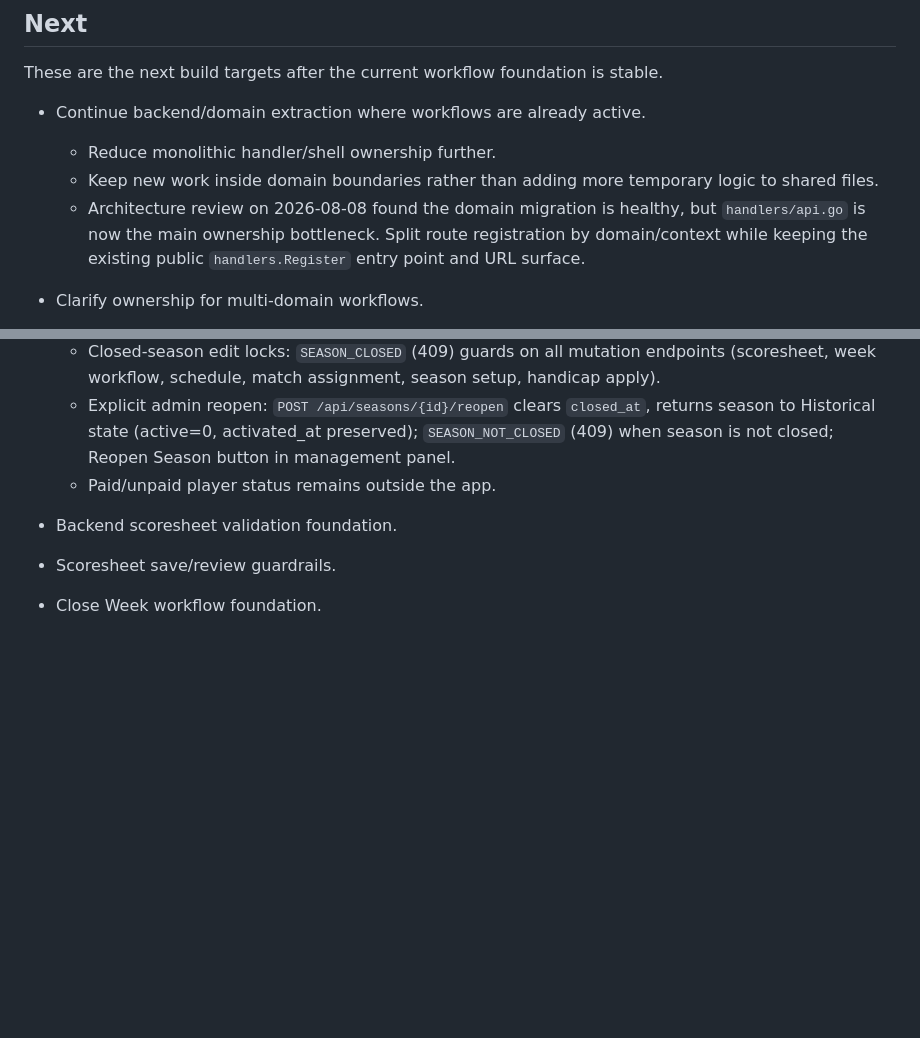
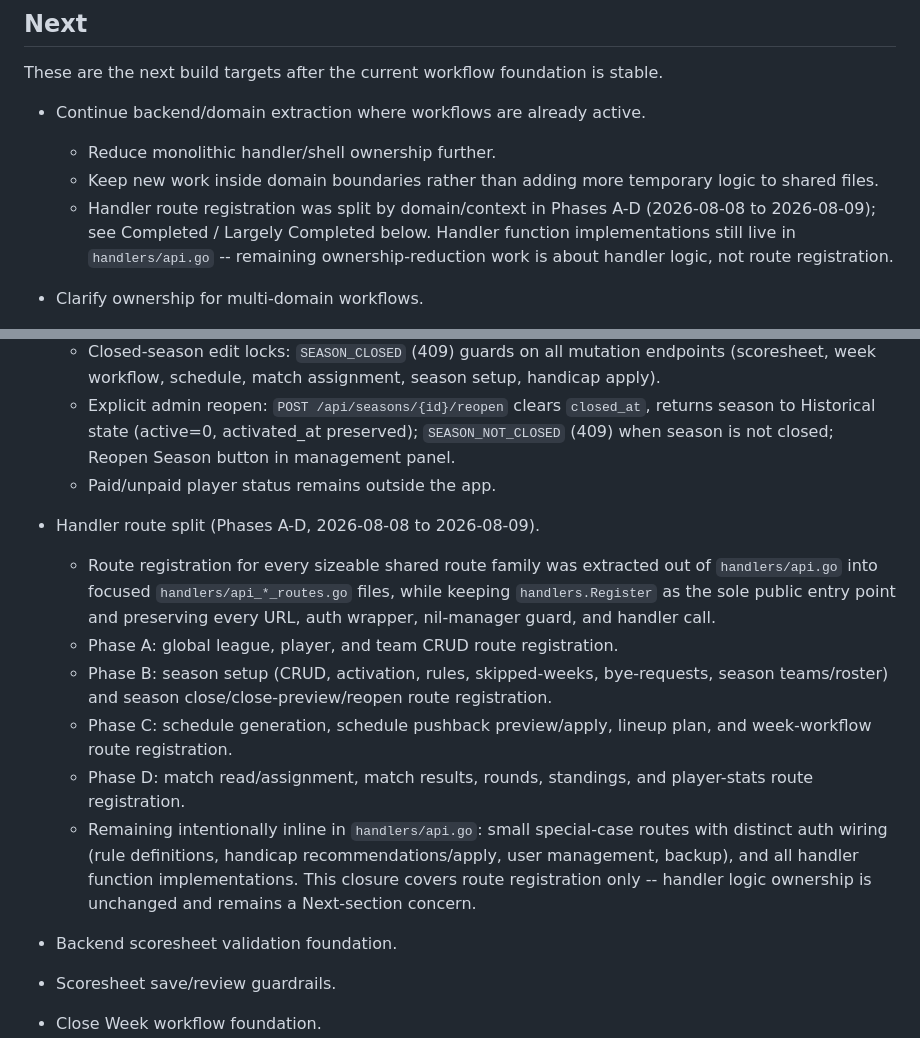
Before and after one commit to JJJASONM/league-app, a Markdown page: doc/roadmap.md, 2 parts joined by grey strips. Rendered like a GitHub page; blank space fills up the shorter version.

Commit message:
Docs: close handler route split roadmap item
Co-Authored-By: Claude Sonnet 4.6 <noreply@anthropic.com>

```diff
--- a/doc/roadmap.md
+++ b/doc/roadmap.md
@@ -68,10 +68,11 @@ stable.
   - Reduce monolithic handler/shell ownership further.
   - Keep new work inside domain boundaries rather than adding more temporary
     logic to shared files.
-  - Architecture review on 2026-08-08 found the domain migration is healthy, but
-    `handlers/api.go` is now the main ownership bottleneck. Split route
-    registration by domain/context while keeping the existing public
-    `handlers.Register` entry point and URL surface.
+  - Handler route registration was split by domain/context in Phases A-D
+    (2026-08-08 to 2026-08-09); see Completed / Largely Completed below.
+    Handler function implementations still live in `handlers/api.go` --
+    remaining ownership-reduction work is about handler logic, not route
+    registration.
 
 - Clarify ownership for multi-domain workflows.
   - Start with score-save eligibility (`RosterEligible` plus `SaveRounds`) and
@@ -234,6 +235,26 @@ follow-up.
     (409) when season is not closed; Reopen Season button in management panel.
   - Paid/unpaid player status remains outside the app.
 
+- Handler route split (Phases A-D, 2026-08-08 to 2026-08-09).
+  - Route registration for every sizeable shared route family was extracted
+    out of `handlers/api.go` into focused `handlers/api_*_routes.go` files,
+    while keeping `handlers.Register` as the sole public entry point and
+    preserving every URL, auth wrapper, nil-manager guard, and handler call.
+  - Phase A: global league, player, and team CRUD route registration.
+  - Phase B: season setup (CRUD, activation, rules, skipped-weeks,
+    bye-requests, season teams/roster) and season close/close-preview/reopen
+    route registration.
+  - Phase C: schedule generation, schedule pushback preview/apply, lineup
+    plan, and week-workflow route registration.
+  - Phase D: match read/assignment, match results, rounds, standings, and
+    player-stats route registration.
+  - Remaining intentionally inline in `handlers/api.go`: small special-case
+    routes with distinct auth wiring (rule definitions, handicap
+    recommendations/apply, user management, backup), and all handler
+    function implementations. This closure covers route registration only
+    -- handler logic ownership is unchanged and remains a Next-section
+    concern.
+
 - Backend scoresheet validation foundation.
 - Scoresheet save/review guardrails.
 - Close Week workflow foundation.
```
Also changed, not shown: other parts of doc/roadmap.md (+1 -1 lines).
